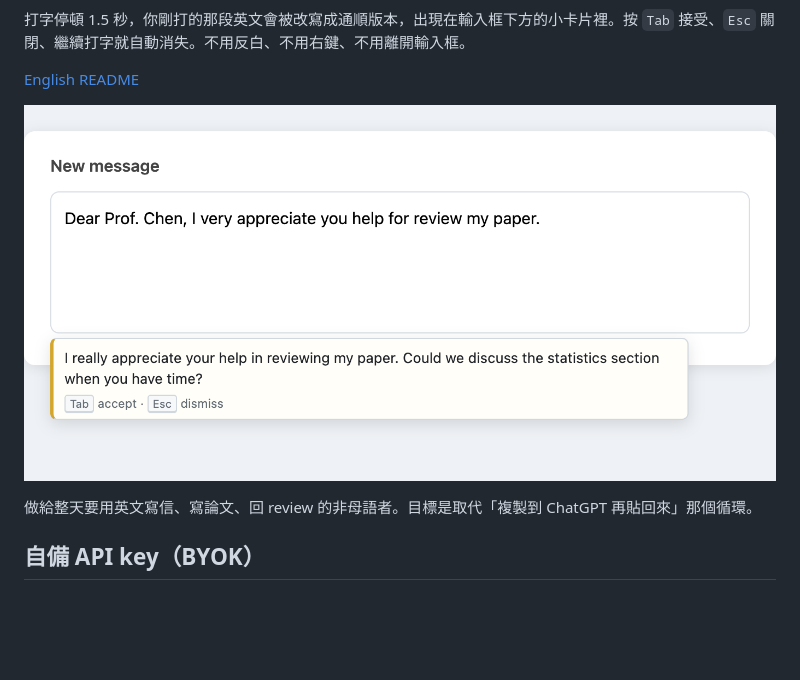
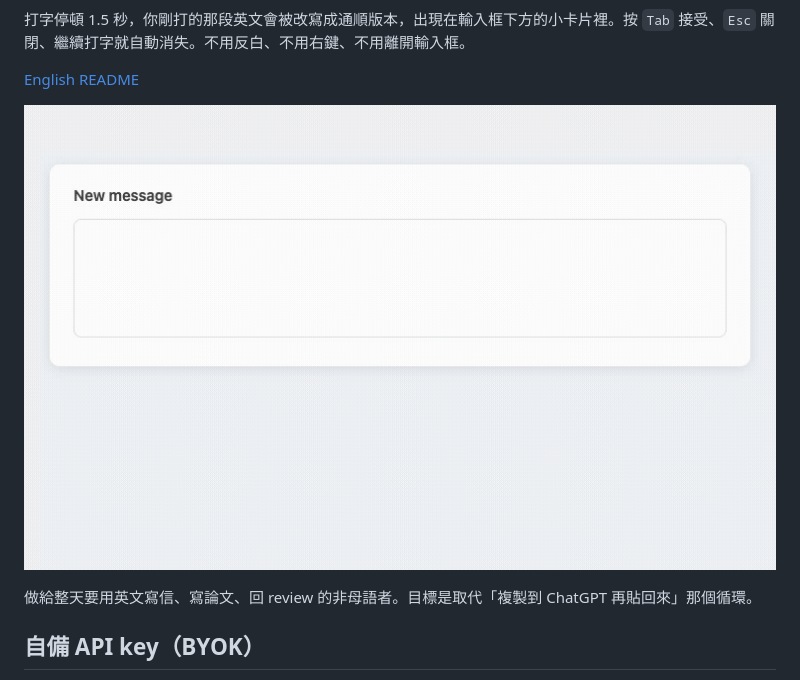
Before and after one commit to odafeng/inline-reformat, a Markdown page: README.zh-TW.md, the part around one of its changes. GitHub-like rendering; pictures changed too: docs/assets/demo.gif (added); blank space fills up the shorter version.

```diff
--- a/README.zh-TW.md
+++ b/README.zh-TW.md
@@ -4,7 +6,7 @@
 
 [English README](README.md)
 
-![Ghost card 建議畫面](docs/assets/ghost-card.png)
+![打字 → ghost card 串流建議 → Tab 接受](docs/assets/demo.gif)
 
 做給整天要用英文寫信、寫論文、回 review 的非母語者。目標是取代「複製到 ChatGPT 再貼回來」那個循環。
 
```
Also changed, not shown: other parts of README.zh-TW.md (+2 -0 lines), README.md (+3 -1 lines), docs/promo/launch-posts.md (added, +141 -0 lines), docs/store/listing.md (+1 -1 lines), docs/assets/social-preview.png (added), 4 other files.
